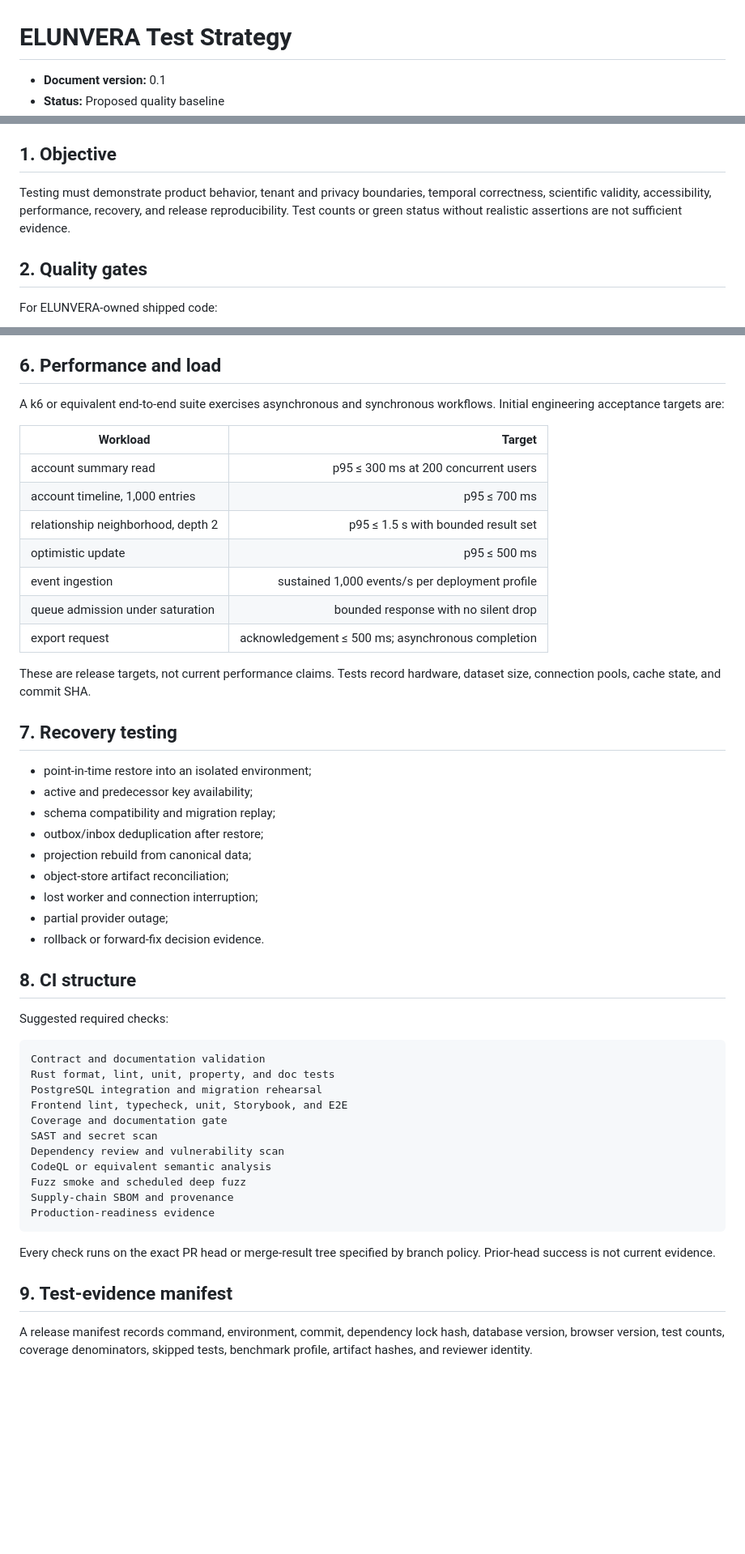
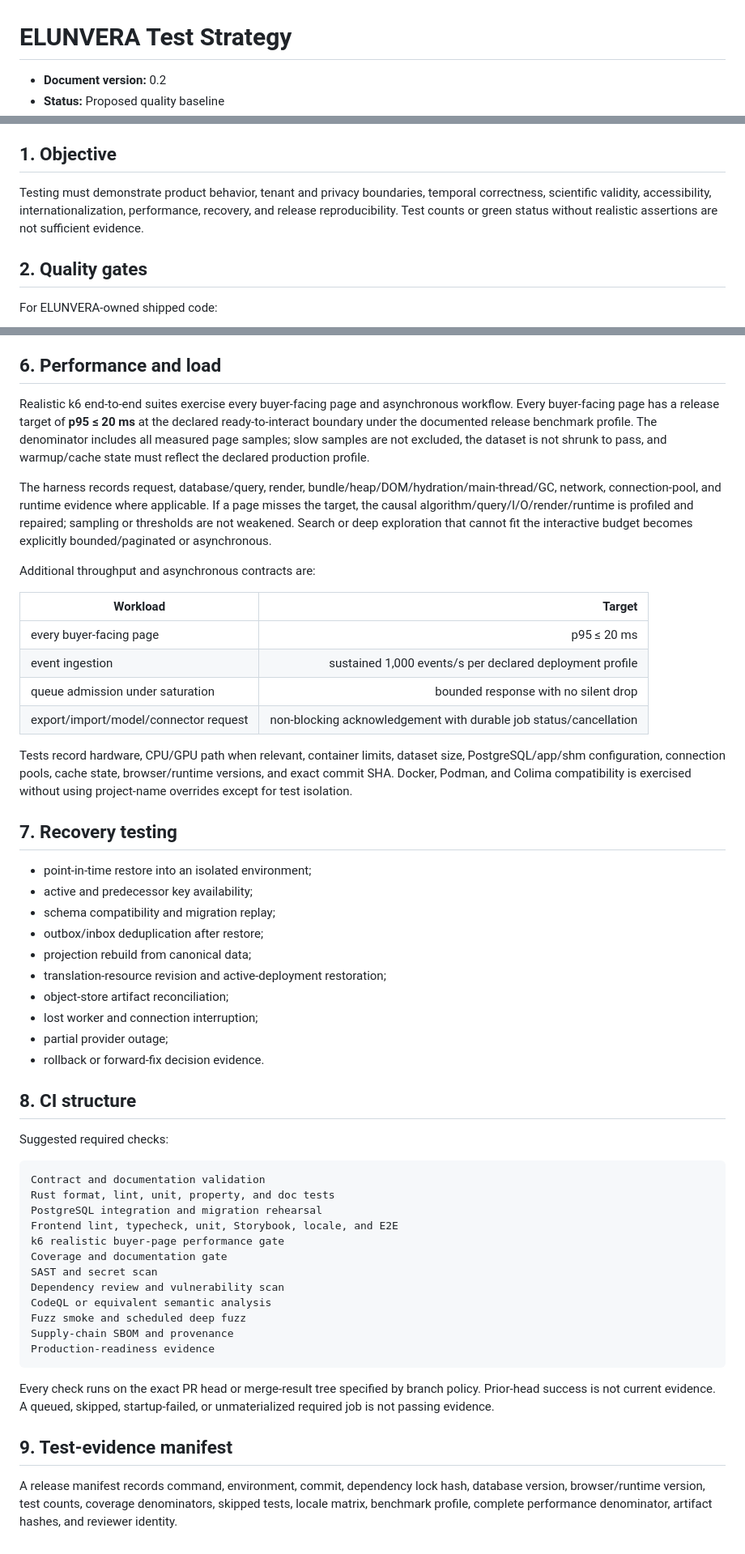
Before and after one commit to ContextualWisdomLab/ELUNVERA, a Markdown page: docs/TEST_STRATEGY.md, 3 parts joined by grey strips. Shown at 81% size. Rendered like a GitHub page; blank space fills up the shorter version.

Commit message:
docs(test): enforce realistic 20ms and eight-locale evidence

````diff
--- a/docs/TEST_STRATEGY.md
+++ b/docs/TEST_STRATEGY.md
@@ -1,4 +1,4 @@
 # ELUNVERA Test Strategy
 
-- **Document version:** 0.1
+- **Document version:** 0.2
 - **Status:** Proposed quality baseline
@@ -6,7 +6,7 @@
 
 ## 1. Objective
 
-Testing must demonstrate product behavior, tenant and privacy boundaries, temporal correctness, scientific validity, accessibility, performance, recovery, and release reproducibility. Test counts or green status without realistic assertions are not sufficient evidence.
+Testing must demonstrate product behavior, tenant and privacy boundaries, temporal correctness, scientific validity, accessibility, internationalization, performance, recovery, and release reproducibility. Test counts or green status without realistic assertions are not sufficient evidence.
 
 ## 2. Quality gates
 
@@ -119,19 +124,20 @@ Tests use both business time and recorded time. Cases include:
 
 ## 6. Performance and load
 
-A k6 or equivalent end-to-end suite exercises asynchronous and synchronous workflows. Initial engineering acceptance targets are:
+Realistic k6 end-to-end suites exercise every buyer-facing page and asynchronous workflow. Every buyer-facing page has a release target of **p95 ≤ 20 ms** at the declared ready-to-interact boundary under the documented release benchmark profile. The denominator includes all measured page samples; slow samples are not excluded, the dataset is not shrunk to pass, and warmup/cache state must reflect the declared production profile.
+
+The harness records request, database/query, render, bundle/heap/DOM/hydration/main-thread/GC, network, connection-pool, and runtime evidence where applicable. If a page misses the target, the causal algorithm/query/I/O/render/runtime is profiled and repaired; sampling or thresholds are not weakened. Search or deep exploration that cannot fit the interactive budget becomes explicitly bounded/paginated or asynchronous.
+
+Additional throughput and asynchronous contracts are:
 
 | Workload | Target |
 |---|---:|
-| account summary read | p95 ≤ 300 ms at 200 concurrent users |
-| account timeline, 1,000 entries | p95 ≤ 700 ms |
-| relationship neighborhood, depth 2 | p95 ≤ 1.5 s with bounded result set |
-| optimistic update | p95 ≤ 500 ms |
-| event ingestion | sustained 1,000 events/s per deployment profile |
+| every buyer-facing page | p95 ≤ 20 ms |
+| event ingestion | sustained 1,000 events/s per declared deployment profile |
 | queue admission under saturation | bounded response with no silent drop |
-| export request | acknowledgement ≤ 500 ms; asynchronous completion |
+| export/import/model/connector request | non-blocking acknowledgement with durable job status/cancellation |
 
-These are release targets, not current performance claims. Tests record hardware, dataset size, connection pools, cache state, and commit SHA.
+Tests record hardware, CPU/GPU path when relevant, container limits, dataset size, PostgreSQL/app/shm configuration, connection pools, cache state, browser/runtime versions, and exact commit SHA. Docker, Podman, and Colima compatibility is exercised without using project-name overrides except for test isolation.
 
 ## 7. Recovery testing
 
@@ -140,6 +146,7 @@ These are release targets, not current performance claims. Tests record hardware
 - schema compatibility and migration replay;
 - outbox/inbox deduplication after restore;
 - projection rebuild from canonical data;
+- translation-resource revision and active-deployment restoration;
 - object-store artifact reconciliation;
 - lost worker and connection interruption;
 - partial provider outage;
@@ -153,7 +160,8 @@ Suggested required checks:
 Contract and documentation validation
 Rust format, lint, unit, property, and doc tests
 PostgreSQL integration and migration rehearsal
-Frontend lint, typecheck, unit, Storybook, and E2E
+Frontend lint, typecheck, unit, Storybook, locale, and E2E
+k6 realistic buyer-page performance gate
 Coverage and documentation gate
 SAST and secret scan
 Dependency review and vulnerability scan
@@ -163,8 +171,8 @@ Supply-chain SBOM and provenance
 Production-readiness evidence
 ```
 
-Every check runs on the exact PR head or merge-result tree specified by branch policy. Prior-head success is not current evidence.
+Every check runs on the exact PR head or merge-result tree specified by branch policy. Prior-head success is not current evidence. A queued, skipped, startup-failed, or unmaterialized required job is not passing evidence.
 
 ## 9. Test-evidence manifest
 
-A release manifest records command, environment, commit, dependency lock hash, database version, browser version, test counts, coverage denominators, skipped tests, benchmark profile, artifact hashes, and reviewer identity.
+A release manifest records command, environment, commit, dependency lock hash, database version, browser/runtime version, test counts, coverage denominators, skipped tests, locale matrix, benchmark profile, complete performance denominator, artifact hashes, and reviewer identity.
````
Also changed, not shown: other parts of docs/TEST_STRATEGY.md (+18 -13 lines).
